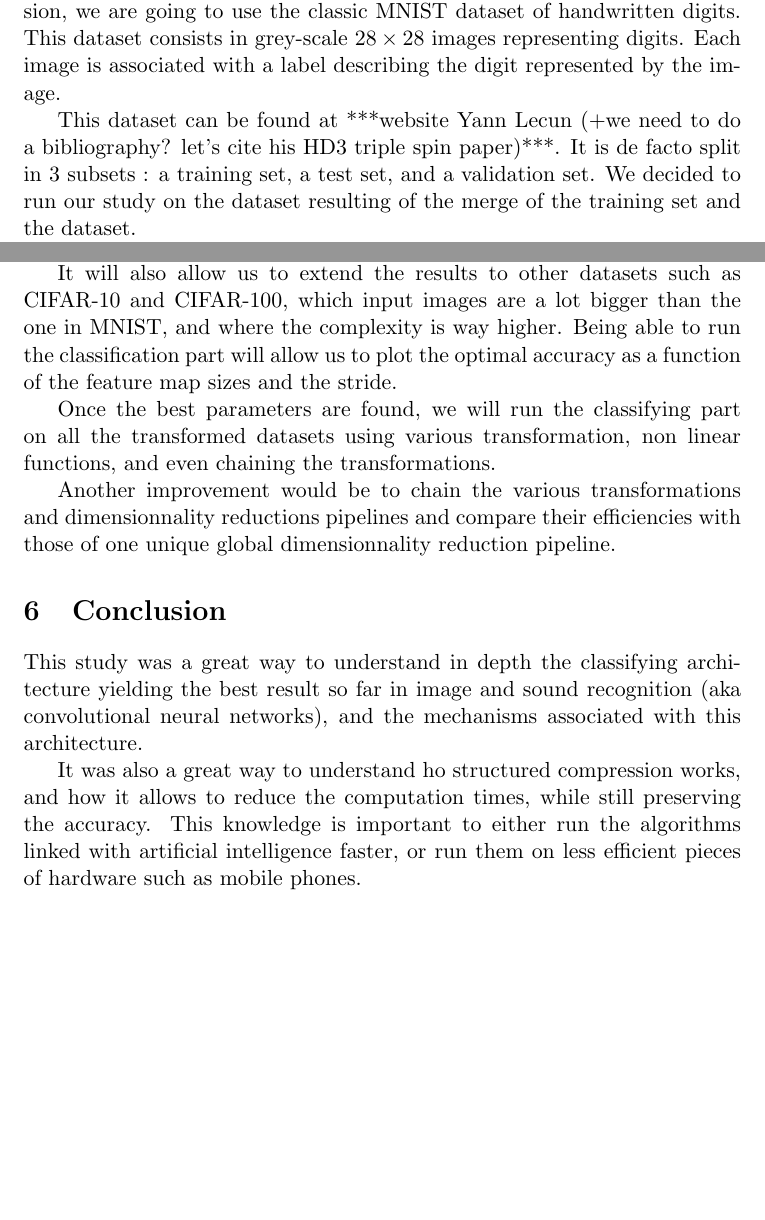
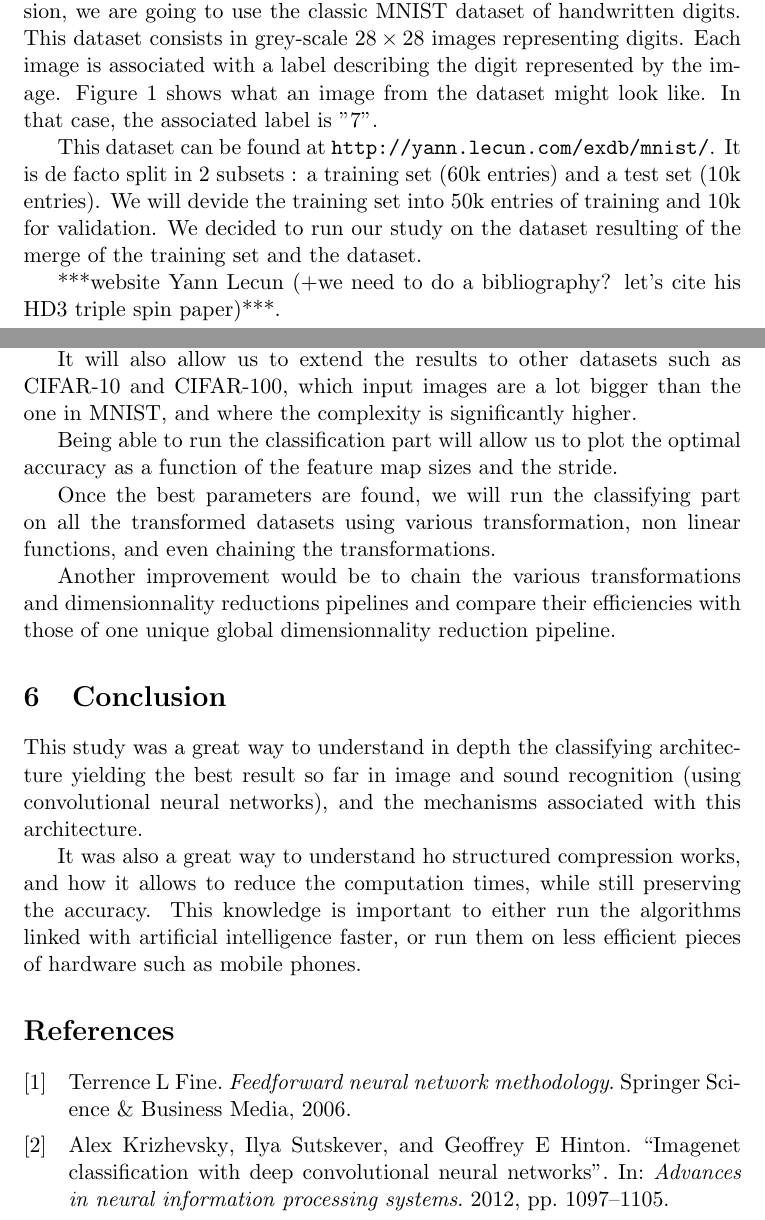
Before and after one commit to metaember/HD3-doc, a LaTeX document (HD3.tex, which reads bib.bib): two parts of pages 1 and 4 of 4 before the commit and two parts of pages 1 and 5 of 5 after it, joined at a grey line, cut so that both start at the same text, the shorter picture padded with empty space. The pictures show the PDF file HD3.pdf that the author committed with the source.

Commit message:
Added bib

```diff
--- a/HD3.tex
+++ b/HD3.tex
@@ -29,10 +33,13 @@
 	***explanation to have some content, matrix multiplication $O(n^3)$ time complexity ...***
 
 	\section{Setup experimental setup}
-	To study the effect of dimensionality reduction using structured compression, we are going to use the classic MNIST dataset of handwritten digits. This dataset consists in grey-scale $28 \times 28$ images representing digits. Each image is associated with a label describing the digit represented by the image.
+	To study the effect of dimensionality reduction using structured compression, we are going to use the classic MNIST dataset of handwritten digits. This dataset consists in grey-scale $28 \times 28$ images representing digits. Each image is associated with a label describing the digit represented by the image. Figure \ref{img:example_mnist_img} shows what an image from the dataset might look like. In that case, the associated label is "7".
 
 
-	This dataset can be found at ***website Yann Lecun (+we need to do a bibliography? let's cite his HD3 triple spin paper)***. It is de facto split in 3 subsets : a training set, a test set, and a validation set. We decided to run our study on the dataset resulting of the merge of the training set and the dataset.
+	This dataset can be found at \url{http://yann.lecun.com/exdb/mnist/}. It is de facto split in 2 subsets : a training set (60k entries) and a test set (10k entries). We will devide the training set into 50k entries of training and 10k for validation. We decided to run our study on the dataset resulting of the merge of the training set and the dataset.
+
+
+	***website Yann Lecun (+we need to do a bibliography? let's cite his HD3 triple spin paper)***.
 
 
 	When we want to classify a dataset, we have to separate it in a training set and a test set. The training set is used to train the classifier (usually a neural network), and the test set is used to verify that the classification is working for general input, and is not overfitted to the training set. You can see this as making sure that the classifier didn't learn by heart the inputs contained in the training set.
@@ -42,7 +49,12 @@
 
 
 	***explanation MNIST, visualisation, there's an grey-scale imagine in the img/ folder***
-
+	\begin{figure}
+		\centering
+		\includegraphics[scale=0.7]{img/gYsJp.png}
+		\caption{An example image from the MNIST dataset. In this case, the label is "7".}
+		\label{img:example_mnist_img}
+	\end{figure}
 
 	The programming language used in this study is Python 3.5, allowing us to plug in powerful mathematical, statistical and plotting tools, on top of the new machine learning framework Tensorflow.
 
@@ -122,7 +149,9 @@
 	This faster computation pipeline will allow us to run various training phases allowing us to first tune and find the optimal hyperparameters for this dataset.
 
 
-	It will also allow us to extend the results to other datasets such as CIFAR-10 and CIFAR-100, which input images are a lot bigger than the one in MNIST, and where the complexity is way higher.
+	It will also allow us to extend the results to other datasets such as CIFAR-10 and CIFAR-100, which input images are a lot bigger than the one in MNIST, and where the complexity is significantly higher.
+
+
 	Being able to run the classification part will allow us to plot the optimal accuracy as a function of the feature map sizes and the stride.
 
 
@@ -132,13 +161,15 @@
 
 
 	\section{Conclusion}
-	This study was a great way to understand in depth the classifying architecture yielding the best result so far in image and sound recognition (aka convolutional neural networks), and the mechanisms associated with this architecture.
+	This study was a great way to understand in depth the classifying architecture yielding the best result so far in image and sound recognition (using convolutional neural networks), and the mechanisms associated with this architecture.
 
 
 	It was also a great way to understand ho structured compression works, and how it allows to reduce the computation times, while still preserving the accuracy. This knowledge is important to either run the algorithms linked with artificial intelligence faster, or run them on less efficient pieces of hardware such as mobile phones.
 
 
 
+	\nocite{*}
+	\printbibliography
 
 
 \end{document}
--- /dev/null
+++ b/bib.bib
@@ -0,0 +1,13 @@
+@book{fine2006feedforward,
+  title={Feedforward neural network methodology},
+  author={Fine, Terrence L},
+  year={2006},
+  publisher={Springer Science \& Business Media}
+}
+
+@inproceedings{krizhevsky2012imagenet,
+	title={Imagenet classification with deep convolutional neural networks},
+	author={Krizhevsky, Alex and Sutskever, Ilya and Hinton, Geoffrey E},
+	booktitle={Advances in neural information processing systems},
+	pages={1097--1105},
+	year={2012}
```
Also changed, not shown: HD3.pdf, img/t_Drop_d_256_f_Sigmoid_diff.pdf (renamed from img/t_Drop_d_256_f_Sigmoid diff.pdf), HD3.tex (31 more changed lines), bib.bib (8 more changed lines), 1 other file.
